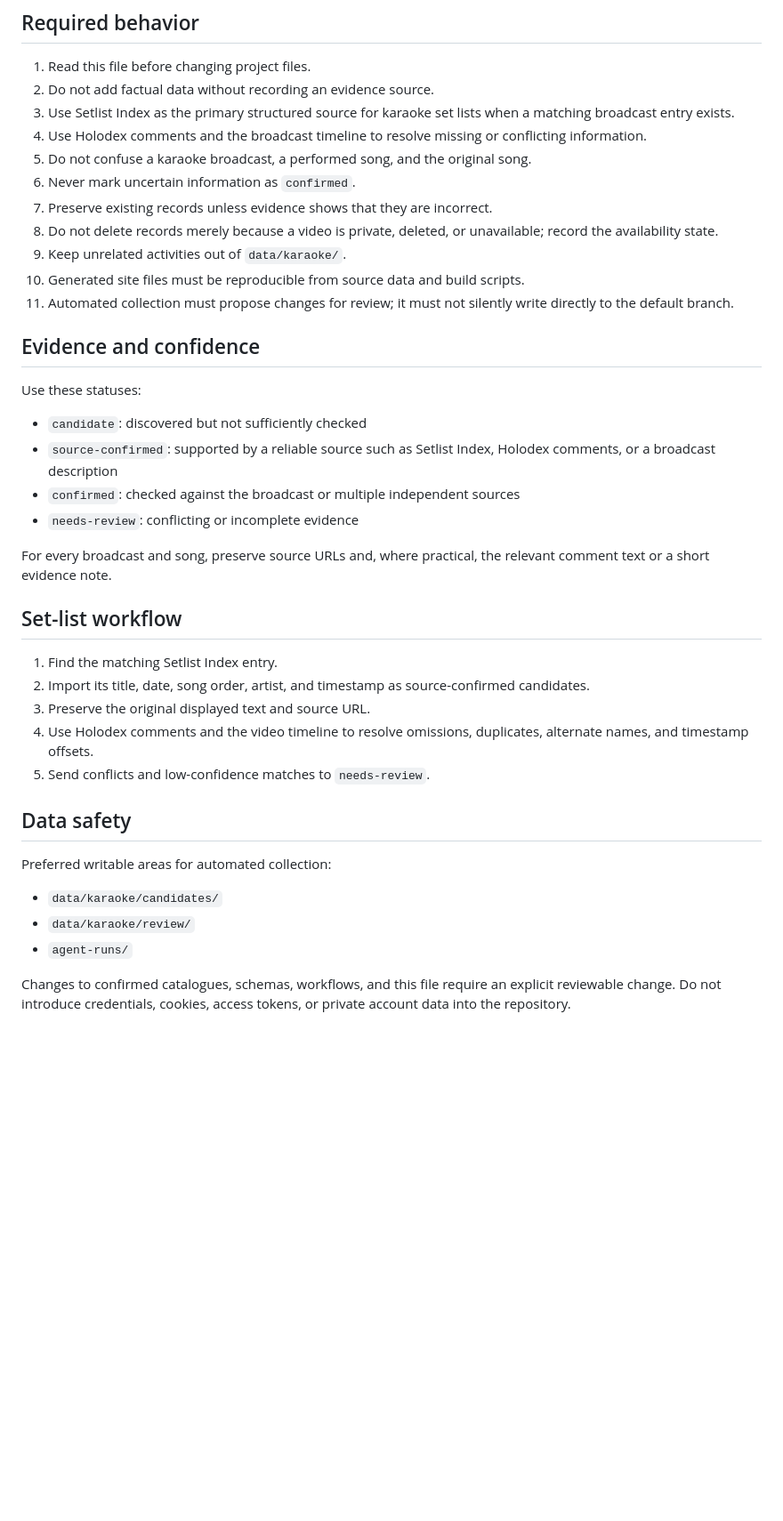
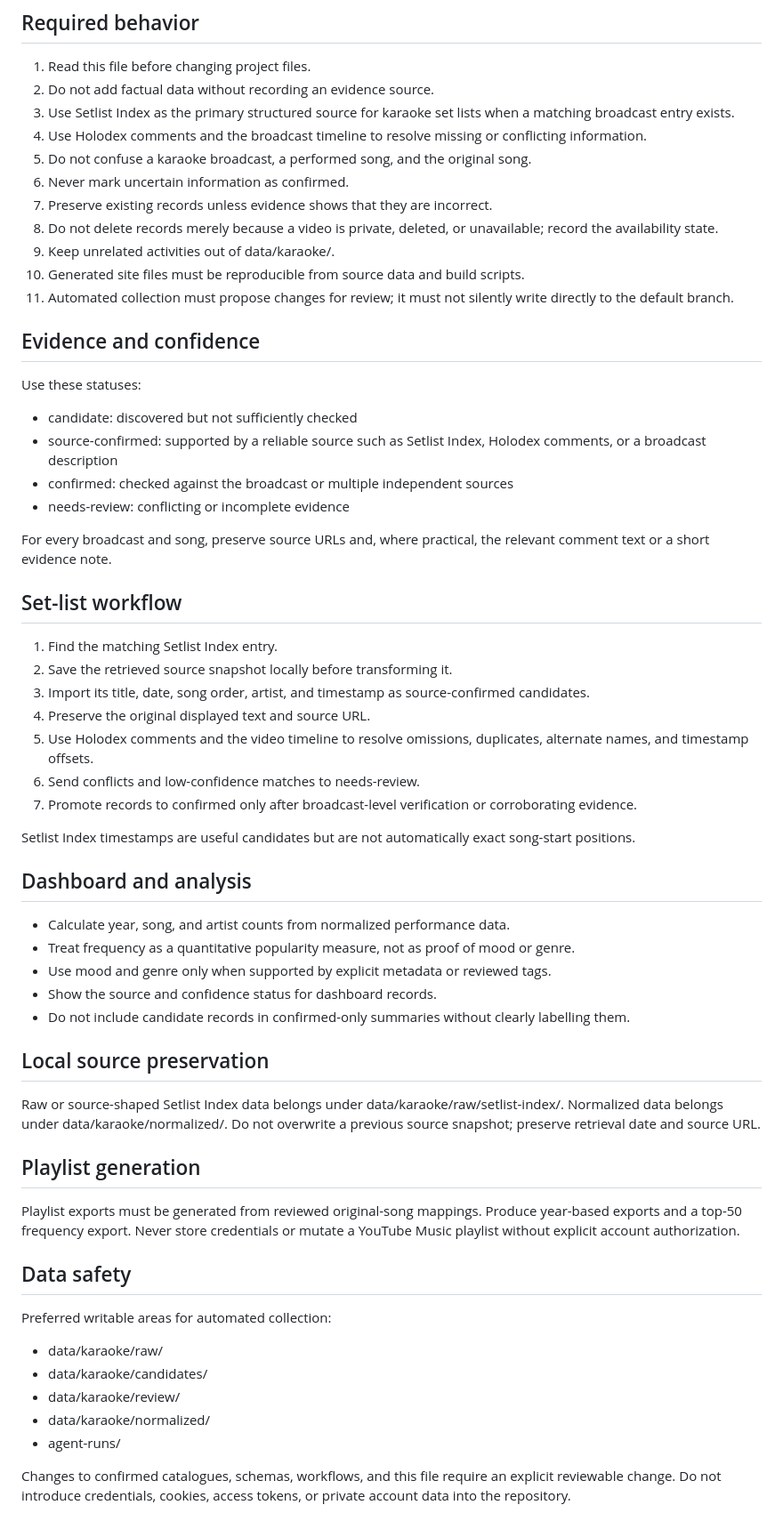
Before and after one commit to aska94/otonose-kanade, a Markdown page: AGENTS.md, the part around one of its changes. Shown at 89% size. Rendered like a GitHub page; blank space fills up the shorter version.

Commit message:
Add source mirror and dashboard rules

```diff
--- a/AGENTS.md
+++ b/AGENTS.md
@@ -13,10 +13,10 @@ The first activity is a catalogue of Kanade karaoke broadcasts, their set lists,
 3. Use Setlist Index as the primary structured source for karaoke set lists when a matching broadcast entry exists.
 4. Use Holodex comments and the broadcast timeline to resolve missing or conflicting information.
 5. Do not confuse a karaoke broadcast, a performed song, and the original song.
-6. Never mark uncertain information as `confirmed`.
+6. Never mark uncertain information as confirmed.
 7. Preserve existing records unless evidence shows that they are incorrect.
 8. Do not delete records merely because a video is private, deleted, or unavailable; record the availability state.
-9. Keep unrelated activities out of `data/karaoke/`.
+9. Keep unrelated activities out of data/karaoke/.
 10. Generated site files must be reproducible from source data and build scripts.
 11. Automated collection must propose changes for review; it must not silently write directly to the default branch.
 
@@ -24,28 +24,50 @@ The first activity is a catalogue of Kanade karaoke broadcasts, their set lists,
 
 Use these statuses:
 
-- `candidate`: discovered but not sufficiently checked
-- `source-confirmed`: supported by a reliable source such as Setlist Index, Holodex comments, or a broadcast description
-- `confirmed`: checked against the broadcast or multiple independent sources
-- `needs-review`: conflicting or incomplete evidence
+- candidate: discovered but not sufficiently checked
+- source-confirmed: supported by a reliable source such as Setlist Index, Holodex comments, or a broadcast description
+- confirmed: checked against the broadcast or multiple independent sources
+- needs-review: conflicting or incomplete evidence
 
 For every broadcast and song, preserve source URLs and, where practical, the relevant comment text or a short evidence note.
 
 ## Set-list workflow
 
 1. Find the matching Setlist Index entry.
-2. Import its title, date, song order, artist, and timestamp as source-confirmed candidates.
-3. Preserve the original displayed text and source URL.
-4. Use Holodex comments and the video timeline to resolve omissions, duplicates, alternate names, and timestamp offsets.
-5. Send conflicts and low-confidence matches to `needs-review`.
+2. Save the retrieved source snapshot locally before transforming it.
+3. Import its title, date, song order, artist, and timestamp as source-confirmed candidates.
+4. Preserve the original displayed text and source URL.
+5. Use Holodex comments and the video timeline to resolve omissions, duplicates, alternate names, and timestamp offsets.
+6. Send conflicts and low-confidence matches to needs-review.
+7. Promote records to confirmed only after broadcast-level verification or corroborating evidence.
+
+Setlist Index timestamps are useful candidates but are not automatically exact song-start positions.
+
+## Dashboard and analysis
+
+- Calculate year, song, and artist counts from normalized performance data.
+- Treat frequency as a quantitative popularity measure, not as proof of mood or genre.
+- Use mood and genre only when supported by explicit metadata or reviewed tags.
+- Show the source and confidence status for dashboard records.
+- Do not include candidate records in confirmed-only summaries without clearly labelling them.
+
+## Local source preservation
+
+Raw or source-shaped Setlist Index data belongs under data/karaoke/raw/setlist-index/. Normalized data belongs under data/karaoke/normalized/. Do not overwrite a previous source snapshot; preserve retrieval date and source URL.
+
+## Playlist generation
+
+Playlist exports must be generated from reviewed original-song mappings. Produce year-based exports and a top-50 frequency export. Never store credentials or mutate a YouTube Music playlist without explicit account authorization.
 
 ## Data safety
 
 Preferred writable areas for automated collection:
 
-- `data/karaoke/candidates/`
-- `data/karaoke/review/`
-- `agent-runs/`
+- data/karaoke/raw/
+- data/karaoke/candidates/
+- data/karaoke/review/
+- data/karaoke/normalized/
+- agent-runs/
 
 Changes to confirmed catalogues, schemas, workflows, and this file require an explicit reviewable change. Do not introduce credentials, cookies, access tokens, or private account data into the repository.
 
```
Also changed, not shown: other parts of AGENTS.md (+1 -0 lines).
